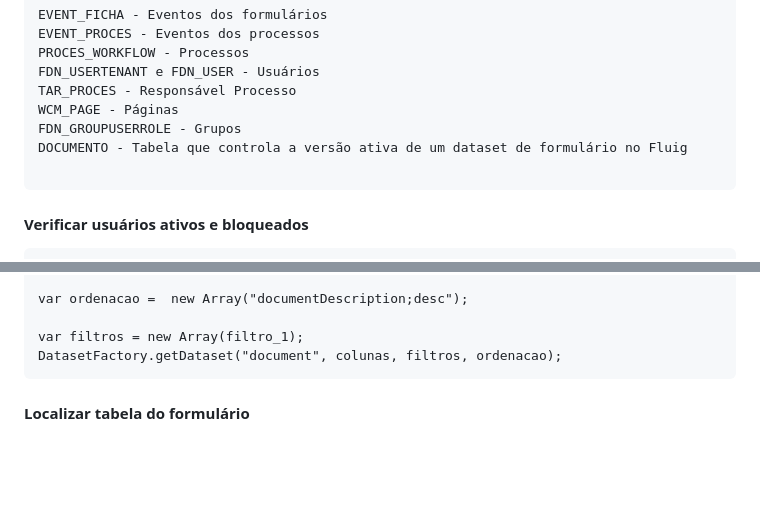
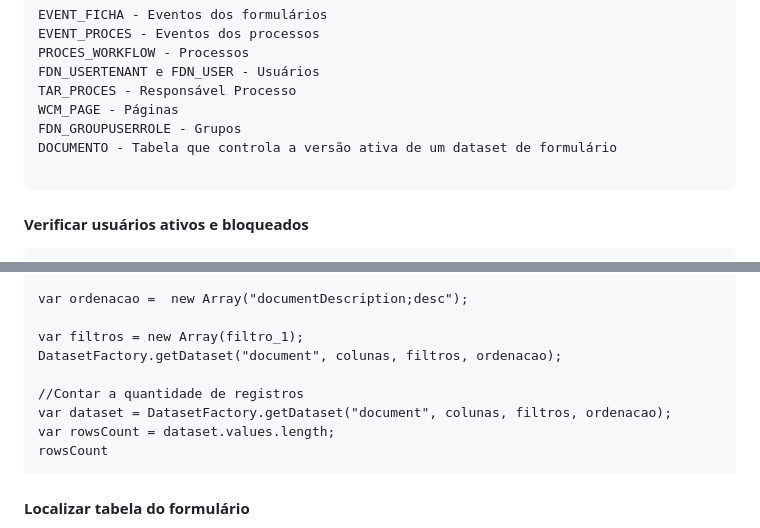
Before and after one commit to PatrickCavalcant/fluig, a Markdown page: README.md, 2 parts joined by grey strips. Drawn GitHub-style; blank space fills up the shorter version.

````diff
--- a/README.md
+++ b/README.md
@@ -92,7 +92,7 @@ FDN_USERTENANT e FDN_USER - Usuários
 TAR_PROCES - Responsável Processo
 WCM_PAGE - Páginas
 FDN_GROUPUSERROLE - Grupos
-DOCUMENTO - Tabela que controla a versão ativa de um dataset de formulário no Fluig
+DOCUMENTO - Tabela que controla a versão ativa de um dataset de formulário
 
 ```
 
@@ -218,6 +218,11 @@ var ordenacao =  new Array("documentDescription;desc");
 
 var filtros = new Array(filtro_1);
 DatasetFactory.getDataset("document", colunas, filtros, ordenacao);
+
+//Contar a quantidade de registros
+var dataset = DatasetFactory.getDataset("document", colunas, filtros, ordenacao);
+var rowsCount = dataset.values.length;
+rowsCount
 ```
 
 
````
